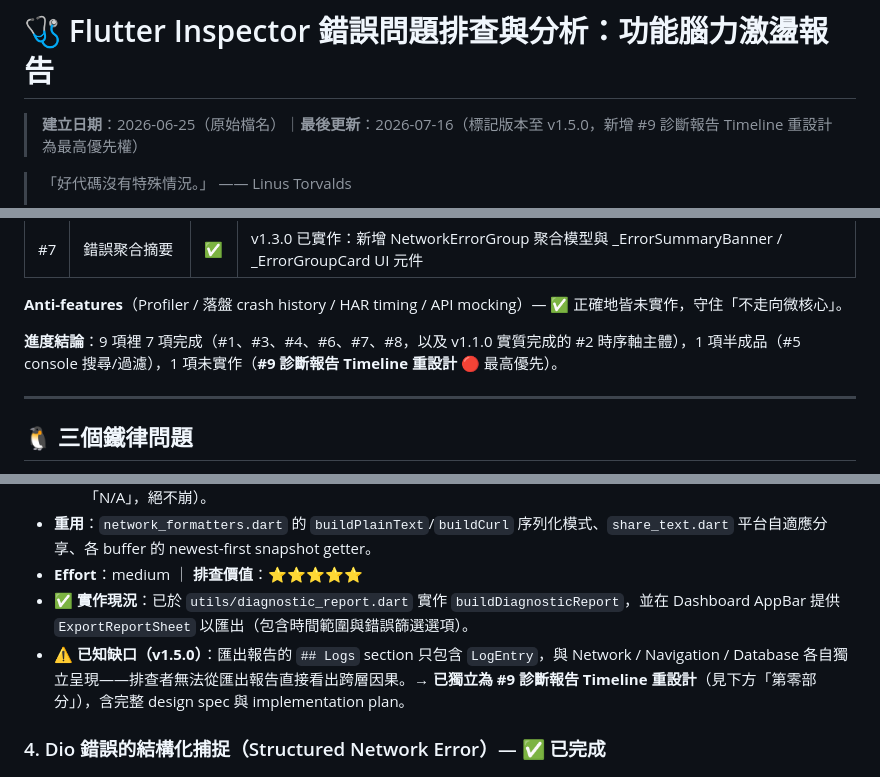
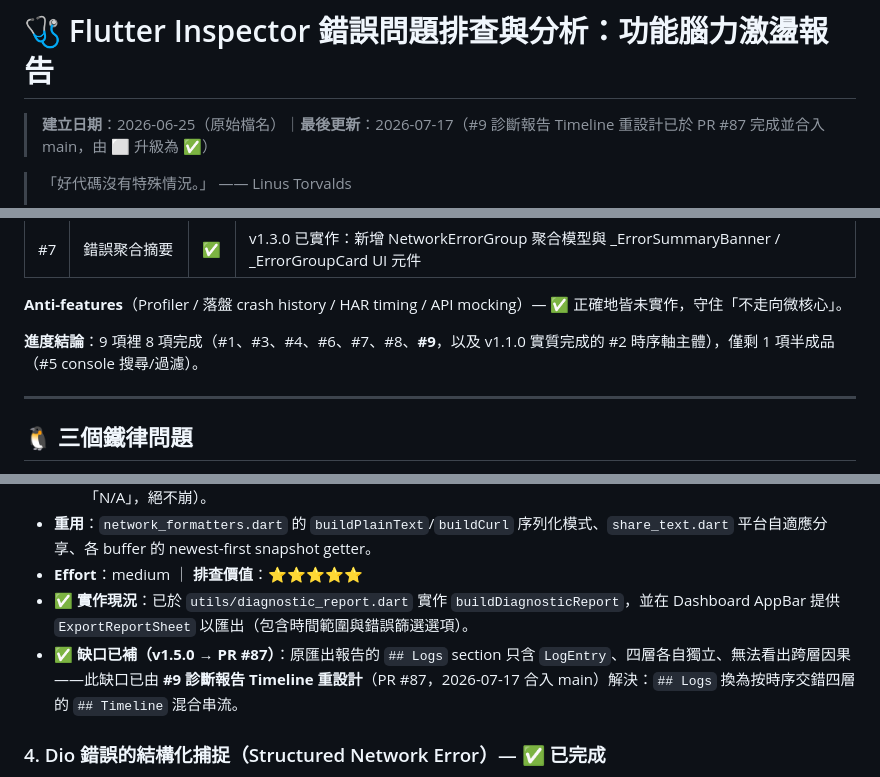
Before and after one commit to Yomiamy/flutter_inspector_kit, a Markdown page: docs/brainstorm/2026-07-17-features-brainstorm.md, 3 parts joined by grey strips. Drawn GitHub-style.

```diff
--- a/docs/brainstorm/2026-07-16-features-brainstorm.md
+++ b/docs/brainstorm/2026-07-17-features-brainstorm.md
@@ -1,6 +1,6 @@
 # 🩺 Flutter Inspector 錯誤問題排查與分析：功能腦力激盪報告
 
-> **建立日期**：2026-06-25（原始檔名）｜**最後更新**：2026-07-16（標記版本至 v1.5.0，新增 #9 診斷報告 Timeline 重設計為最高優先權）
+> **建立日期**：2026-06-25（原始檔名）｜**最後更新**：2026-07-17（#9 診斷報告 Timeline 重設計已於 PR #87 完成並合入 main，由 ⬜ 升級為 ✅）
 
 > 「好代碼沒有特殊情況。」 —— Linus Torvalds
 >
@@ -28,7 +28,7 @@
 
 **Anti-features**（Profiler / 落盤 crash history / HAR timing / API mocking）— ✅ 正確地皆未實作，守住「不走向微核心」。
 
-**進度結論**：9 項裡 7 項完成（#1、#3、#4、#6、#7、#8，以及 v1.1.0 實質完成的 #2 時序軸主體），1 項半成品（#5 console 搜尋/過濾），1 項未實作（**#9 診斷報告 Timeline 重設計** 🔴 最高優先）。
+**進度結論**：9 項裡 8 項完成（#1、#3、#4、#6、#7、#8、**#9**，以及 v1.1.0 實質完成的 #2 時序軸主體），僅剩 1 項半成品（#5 console 搜尋/過濾）。
 
 ---
 
@@ -122,7 +123,7 @@
 * **重用**：`network_formatters.dart` 的 `buildPlainText`/`buildCurl` 序列化模式、`share_text.dart` 平台自適應分享、各 buffer 的 newest-first snapshot getter。
 * **Effort**：medium ｜ **排查價值**：⭐⭐⭐⭐⭐
 * **✅ 實作現況**：已於 `utils/diagnostic_report.dart` 實作 `buildDiagnosticReport`，並在 Dashboard AppBar 提供 `ExportReportSheet` 以匯出（包含時間範圍與錯誤篩選選項）。
-* **⚠️ 已知缺口（v1.5.0）**：匯出報告的 `## Logs` section 只包含 `LogEntry`，與 Network / Navigation / Database 各自獨立呈現——排查者無法從匯出報告直接看出跨層因果。→ **已獨立為 #9 診斷報告 Timeline 重設計**（見下方「第零部分」），含完整 design spec 與 implementation plan。
+* **✅ 缺口已補（v1.5.0 → PR #87）**：原匯出報告的 `## Logs` section 只含 `LogEntry`、四層各自獨立、無法看出跨層因果——此缺口已由 **#9 診斷報告 Timeline 重設計**（PR #87，2026-07-17 合入 main）解決：`## Logs` 換為按時序交錯四層的 `## Timeline` 混合串流。
 
 ### 4. Dio 錯誤的結構化捕捉（Structured Network Error）— ✅ 已完成
 * **痛點**：`onError()` 只存 `err.toString()`，把 `DioException` 的結構資訊大部分丟了：**根因類型**（connectionTimeout / DNS / SSL / parse / cancel）與 `err.stackTrace`。注意：`statusCode` 已顯示在 `NetworkDetailView` 的 General section，4xx/5xx 錯誤是可辨識的；**真正的盲區是 `statusCode == null` 的傳輸層失敗**（斷網、DNS 失敗、SSL 握手錯誤、request cancel 等），目前這些一律只顯示一坨 toString() 字串，無法從 UI 分辨根因。
```
Also changed, not shown: other parts of docs/brainstorm/2026-07-17-features-brainstorm.md (+10 -9 lines).
